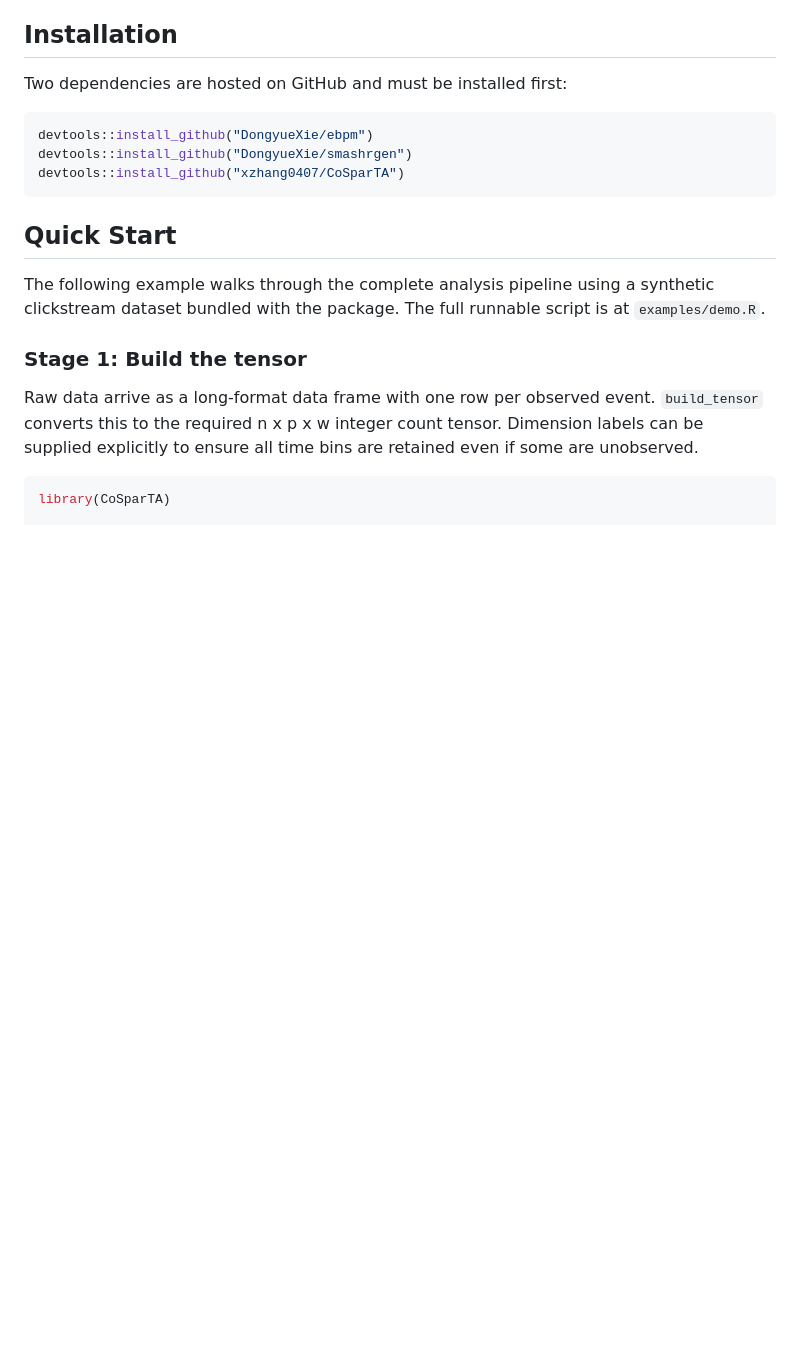
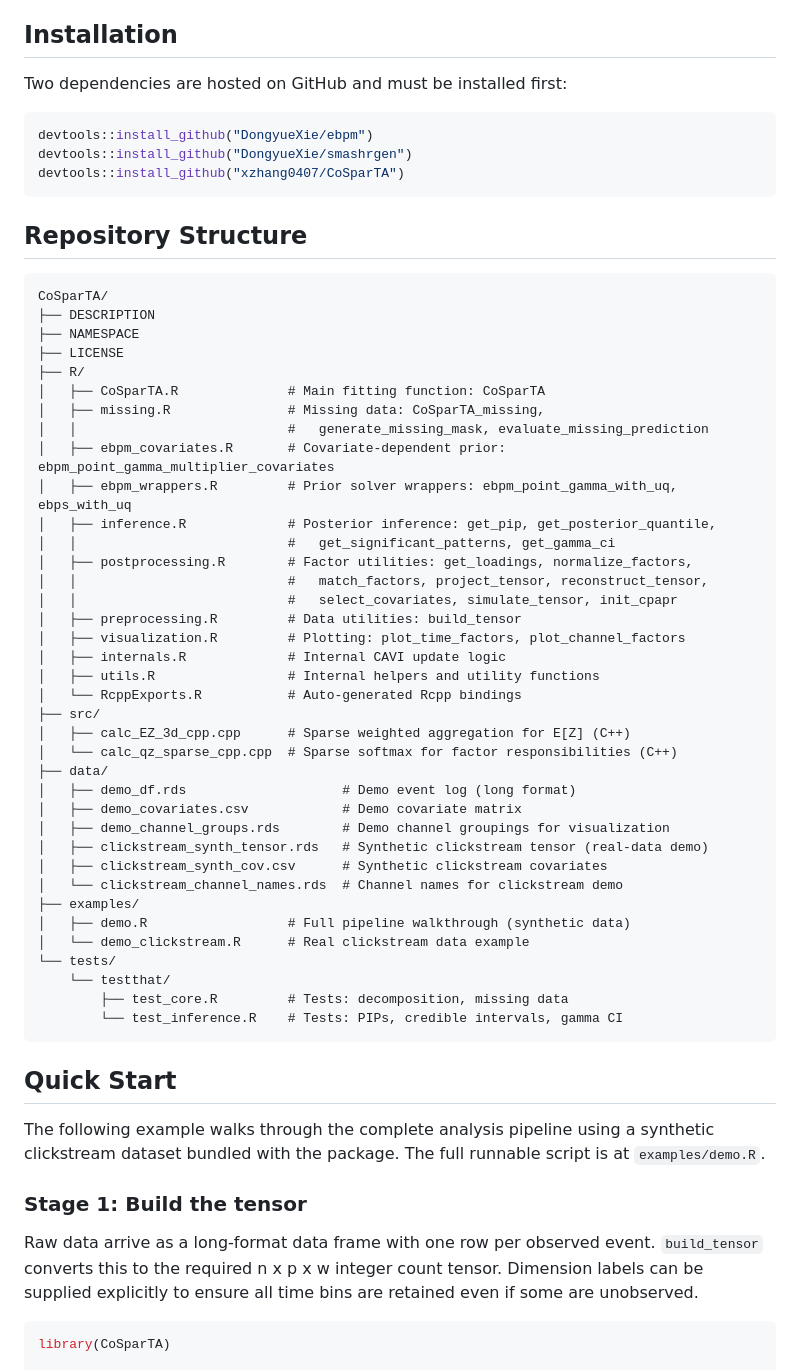
Before and after one commit to nd-hal/CoSparTA, a Markdown page: README.md, the part around the change. GitHub-like rendering; blank space fills up the shorter version.

Commit message:
docs: add repository structure section to README

````diff
--- a/README.md
+++ b/README.md
@@ -12,6 +12,48 @@ Two dependencies are hosted on GitHub and must be installed first:
 devtools::install_github("DongyueXie/ebpm")
 devtools::install_github("DongyueXie/smashrgen")
 devtools::install_github("xzhang0407/CoSparTA")
+```
+
+## Repository Structure
+
+```
+CoSparTA/
+├── DESCRIPTION
+├── NAMESPACE
+├── LICENSE
+├── R/
+│   ├── CoSparTA.R              # Main fitting function: CoSparTA
+│   ├── missing.R               # Missing data: CoSparTA_missing,
+│   │                           #   generate_missing_mask, evaluate_missing_prediction
+│   ├── ebpm_covariates.R       # Covariate-dependent prior: ebpm_point_gamma_multiplier_covariates
+│   ├── ebpm_wrappers.R         # Prior solver wrappers: ebpm_point_gamma_with_uq, ebps_with_uq
+│   ├── inference.R             # Posterior inference: get_pip, get_posterior_quantile,
+│   │                           #   get_significant_patterns, get_gamma_ci
+│   ├── postprocessing.R        # Factor utilities: get_loadings, normalize_factors,
+│   │                           #   match_factors, project_tensor, reconstruct_tensor,
+│   │                           #   select_covariates, simulate_tensor, init_cpapr
+│   ├── preprocessing.R         # Data utilities: build_tensor
+│   ├── visualization.R         # Plotting: plot_time_factors, plot_channel_factors
+│   ├── internals.R             # Internal CAVI update logic
+│   ├── utils.R                 # Internal helpers and utility functions
+│   └── RcppExports.R           # Auto-generated Rcpp bindings
+├── src/
+│   ├── calc_EZ_3d_cpp.cpp      # Sparse weighted aggregation for E[Z] (C++)
+│   └── calc_qz_sparse_cpp.cpp  # Sparse softmax for factor responsibilities (C++)
+├── data/
+│   ├── demo_df.rds                    # Demo event log (long format)
+│   ├── demo_covariates.csv            # Demo covariate matrix
+│   ├── demo_channel_groups.rds        # Demo channel groupings for visualization
+│   ├── clickstream_synth_tensor.rds   # Synthetic clickstream tensor (real-data demo)
+│   ├── clickstream_synth_cov.csv      # Synthetic clickstream covariates
+│   └── clickstream_channel_names.rds  # Channel names for clickstream demo
+├── examples/
+│   ├── demo.R                  # Full pipeline walkthrough (synthetic data)
+│   └── demo_clickstream.R      # Real clickstream data example
+└── tests/
+    └── testthat/
+        ├── test_core.R         # Tests: decomposition, missing data
+        └── test_inference.R    # Tests: PIPs, credible intervals, gamma CI
 ```
 
 ## Quick Start
````
